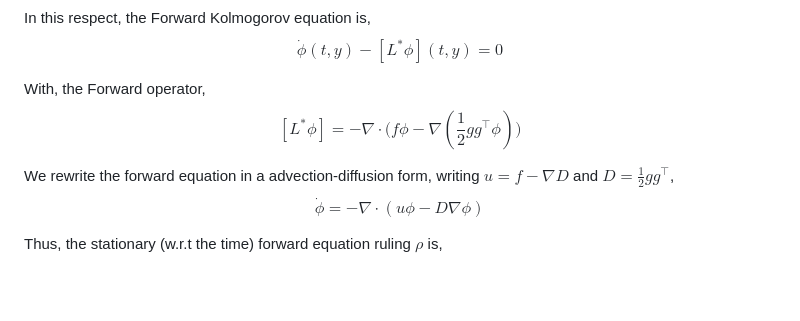
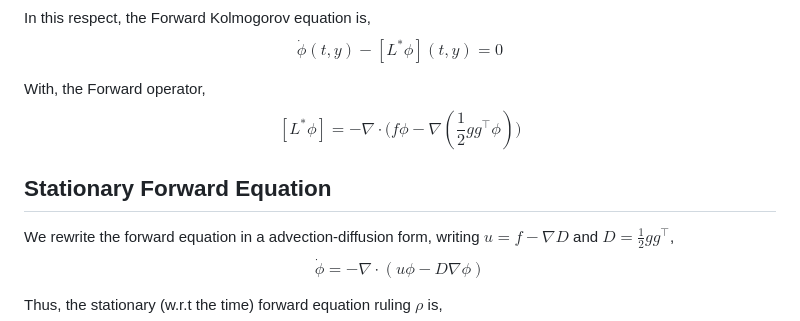
Before and after one commit to SarcasticMatrix/KolmogorovEquations, a Markdown page: README.md, the part around the change. Drawn GitHub-style; blank space fills up the shorter version.

```diff
--- a/README.md
+++ b/README.md
@@ -21,6 +21,8 @@ $$\dot \phi(t,y) - [L^* \phi] (t,y) = 0$$
 With, the Forward operator,
 $$[L^* \phi] = - \nabla \cdot \Big(f \phi - \nabla(\frac{1}{2} g g^{\top} \phi )\Big)$$
 
+Stationary Forward Equation
+---------------------------
 We rewrite the forward equation in a advection-diffusion form, writing $u = f - \nabla D$ and $D = \frac{1}{2} g g^{\top}$,
 $$\dot \phi = - \nabla \cdot (u\phi - D \nabla \phi)$$
 
```
